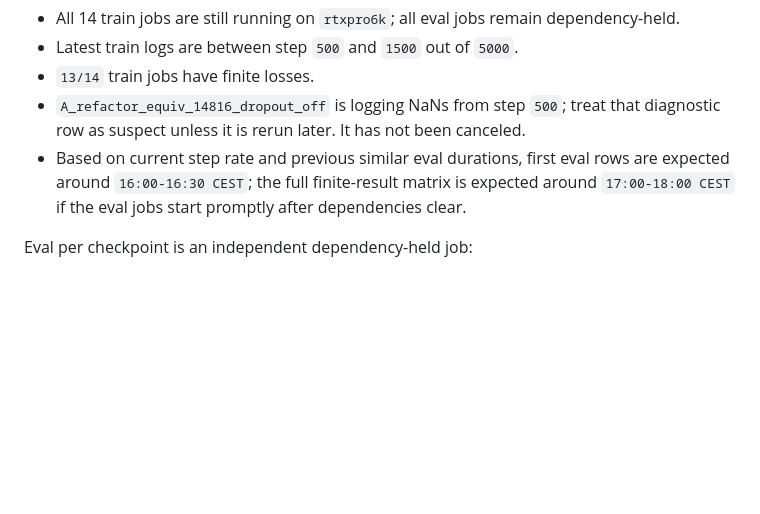
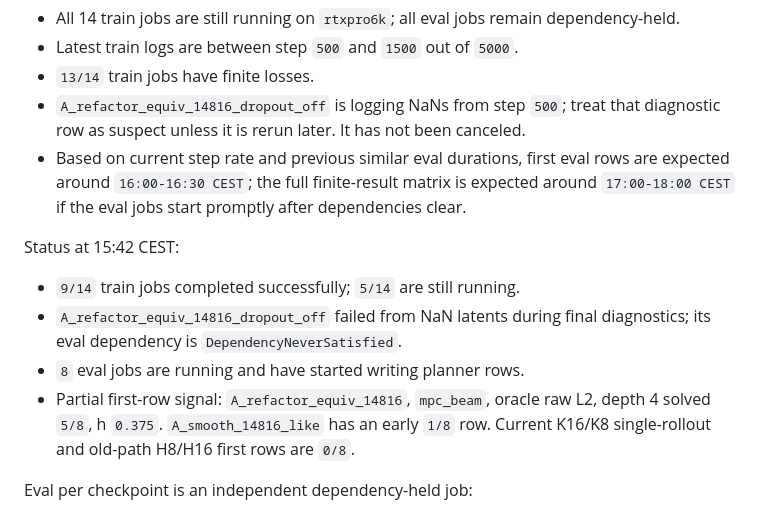
Before and after one commit to Thiggel/SequenceEditingJEPA, a Markdown page: docs/CURRENT_EXPERIMENTS.md, the part around one of its changes. GitHub-like rendering; blank space fills up the shorter version.

Commit message:
Record minaux factorization partial status

```diff
--- a/docs/CURRENT_EXPERIMENTS.md
+++ b/docs/CURRENT_EXPERIMENTS.md
@@ -71,6 +71,17 @@ Status at 15:03 CEST:
   expected around `17:00-18:00 CEST` if the eval jobs start promptly after
   dependencies clear.
 
+Status at 15:42 CEST:
+
+- `9/14` train jobs completed successfully; `5/14` are still running.
+- `A_refactor_equiv_14816_dropout_off` failed from NaN latents during final
+  diagnostics; its eval dependency is `DependencyNeverSatisfied`.
+- `8` eval jobs are running and have started writing planner rows.
+- Partial first-row signal: `A_refactor_equiv_14816`, `mpc_beam`, oracle raw
+  L2, depth 4 solved `5/8`, h `0.375`. `A_smooth_14816_like` has an early
+  `1/8` row. Current K16/K8 single-rollout and old-path H8/H16 first rows are
+  `0/8`.
+
 Eval per checkpoint is an independent dependency-held job:
 
 - transition: `latent_rollout`
```
Also changed, not shown: other parts of docs/CURRENT_EXPERIMENTS.md (+1 -1 lines).
